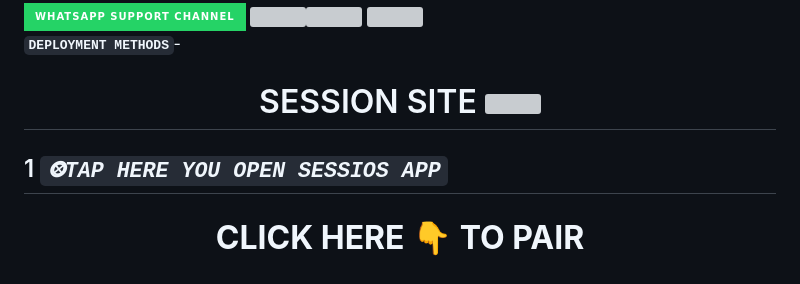
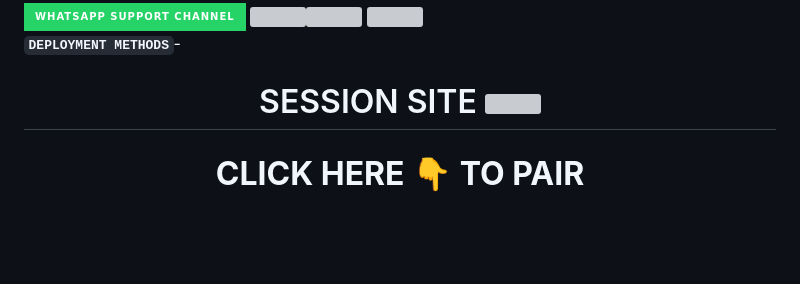
Before and after one commit to Fred1e/Fredi_Md, a Markdown page: README.md, the part around the change. Drawn GitHub-style; badges without logos; blank space fills up the shorter version; grey boxes are pictures that could not be loaded.

Commit message:
Update README.mdf

```diff
--- a/README.md
+++ b/README.md
@@ -25,8 +25,6 @@
  <h1 align="center">  SESSION SITE
 <a><img src='https://i.imgur.com/LyHic3i.gif'/></a>
 
-
-  ## 1 *`⨷TAP HERE YOU OPEN SESSIOS APP`*
 
   <h1 align="center">
 
```
